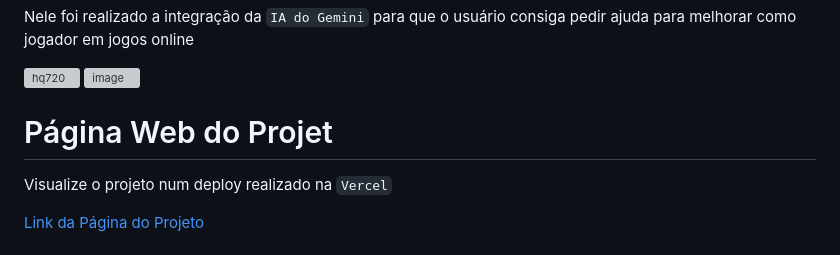
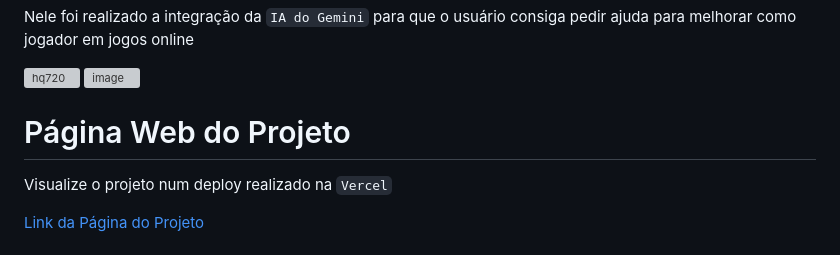
Before and after one commit to cmarinho-dev/web-game-assistant, a Markdown page: README.md, the part around the change. Rendered like a GitHub page; grey boxes are pictures that could not be loaded.

```diff
--- a/README.md
+++ b/README.md
@@ -6,7 +6,7 @@ Nele foi realizado a integração da `IA do Gemini` para que o usuário consiga
 ![hq720](https://github.com/user-attachments/assets/6dc9a9c0-ea99-4461-9fff-e390f43f4790)
 <img width="686" height="auto" alt="image" src="https://github.com/user-attachments/assets/29c444e9-9cea-46ac-9775-46318e1b972c" />
 
-# Página Web do Projet
+# Página Web do Projeto
 Visualize o projeto num deploy realizado na `Vercel`
 
 
```
